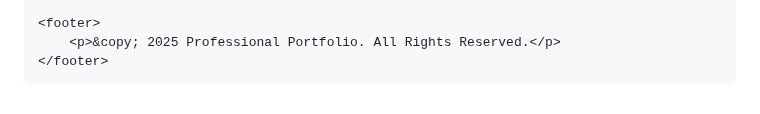
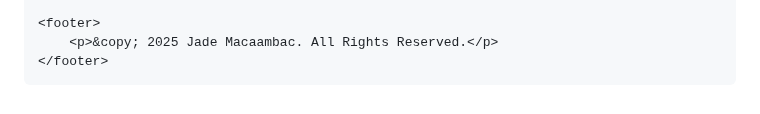
Before and after one commit to jmacaambac/jmwebsite, a Markdown page: index.md, the part around the change. Drawn GitHub-style.

```diff
--- a/index.md
+++ b/index.md
@@ -238,5 +238,5 @@
     </section>
 
     <footer>
-        <p>&copy; 2025 Professional Portfolio. All Rights Reserved.</p>
+        <p>&copy; 2025 Jade Macaambac. All Rights Reserved.</p>
     </footer>
```
